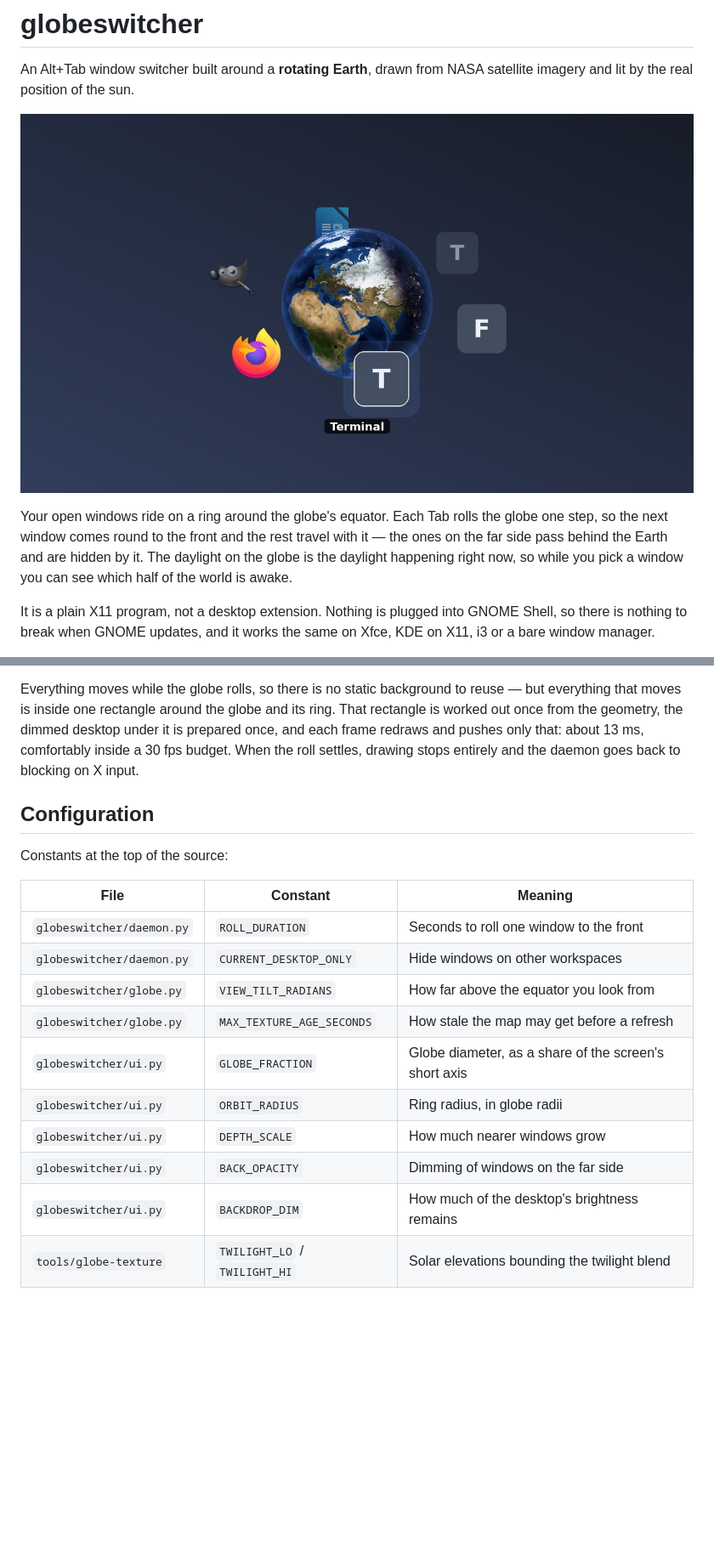
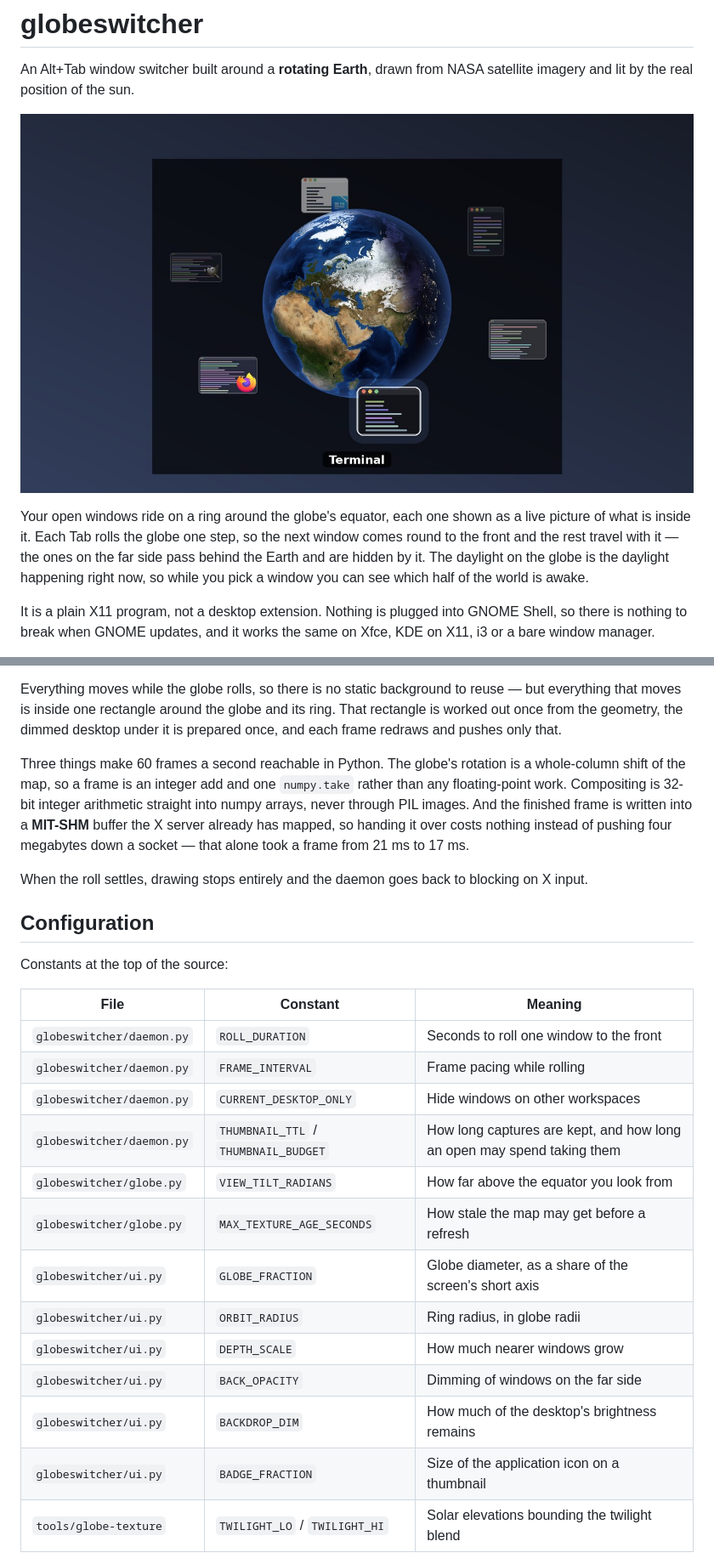
Before and after one commit to maxbrito500/globeswitcher, a Markdown page: README.md, 2 parts joined by grey strips. Shown at 85% size. Rendered like a GitHub page; pictures changed too: docs/preview.jpg; blank space fills up the shorter version.

```diff
--- a/README.md
+++ b/README.md
@@ -5,11 +5,12 @@ satellite imagery and lit by the real position of the sun.
 
 ![The globe switcher](docs/preview.jpg)
 
-Your open windows ride on a ring around the globe's equator. Each Tab rolls
-the globe one step, so the next window comes round to the front and the rest
-travel with it — the ones on the far side pass behind the Earth and are hidden
-by it. The daylight on the globe is the daylight happening right now, so while
-you pick a window you can see which half of the world is awake.
+Your open windows ride on a ring around the globe's equator, each one shown as
+a live picture of what is inside it. Each Tab rolls the globe one step, so the
+next window comes round to the front and the rest travel with it — the ones on
+the far side pass behind the Earth and are hidden by it. The daylight on the
+globe is the daylight happening right now, so while you pick a window you can
+see which half of the world is awake.
 
 It is a plain X11 program, not a desktop extension. Nothing is plugged into
 GNOME Shell, so there is nothing to break when GNOME updates, and it works the
@@ -122,8 +130,18 @@ Everything moves while the globe rolls, so there is no static background to
 reuse — but everything that moves is inside one rectangle around the globe and
 its ring. That rectangle is worked out once from the geometry, the dimmed
 desktop under it is prepared once, and each frame redraws and pushes only
-that: about 13 ms, comfortably inside a 30 fps budget. When the roll settles,
-drawing stops entirely and the daemon goes back to blocking on X input.
+that.
+
+Three things make 60 frames a second reachable in Python. The globe's rotation
+is a whole-column shift of the map, so a frame is an integer add and one
+`numpy.take` rather than any floating-point work. Compositing is 32-bit
+integer arithmetic straight into numpy arrays, never through PIL images. And
+the finished frame is written into a **MIT-SHM** buffer the X server already
+has mapped, so handing it over costs nothing instead of pushing four megabytes
+down a socket — that alone took a frame from 21 ms to 17 ms.
+
+When the roll settles, drawing stops entirely and the daemon goes back to
+blocking on X input.
 
 ## Configuration
 
@@ -132,7 +150,9 @@ Constants at the top of the source:
 | File | Constant | Meaning |
 |---|---|---|
 | `globeswitcher/daemon.py` | `ROLL_DURATION` | Seconds to roll one window to the front |
+| `globeswitcher/daemon.py` | `FRAME_INTERVAL` | Frame pacing while rolling |
 | `globeswitcher/daemon.py` | `CURRENT_DESKTOP_ONLY` | Hide windows on other workspaces |
+| `globeswitcher/daemon.py` | `THUMBNAIL_TTL` / `THUMBNAIL_BUDGET` | How long captures are kept, and how long an open may spend taking them |
 | `globeswitcher/globe.py` | `VIEW_TILT_RADIANS` | How far above the equator you look from |
 | `globeswitcher/globe.py` | `MAX_TEXTURE_AGE_SECONDS` | How stale the map may get before a refresh |
 | `globeswitcher/ui.py` | `GLOBE_FRACTION` | Globe diameter, as a share of the screen's short axis |
@@ -140,6 +160,7 @@ Constants at the top of the source:
 | `globeswitcher/ui.py` | `DEPTH_SCALE` | How much nearer windows grow |
 | `globeswitcher/ui.py` | `BACK_OPACITY` | Dimming of windows on the far side |
 | `globeswitcher/ui.py` | `BACKDROP_DIM` | How much of the desktop's brightness remains |
+| `globeswitcher/ui.py` | `BADGE_FRACTION` | Size of the application icon on a thumbnail |
 | `tools/globe-texture` | `TWILIGHT_LO` / `TWILIGHT_HI` | Solar elevations bounding the twilight blend |
 
 `ORBIT_RADIUS · sin(VIEW_TILT_RADIANS)` must stay above 1, or the window at
```
Also changed, not shown: other parts of README.md (+12 -4 lines), 5 other files.
